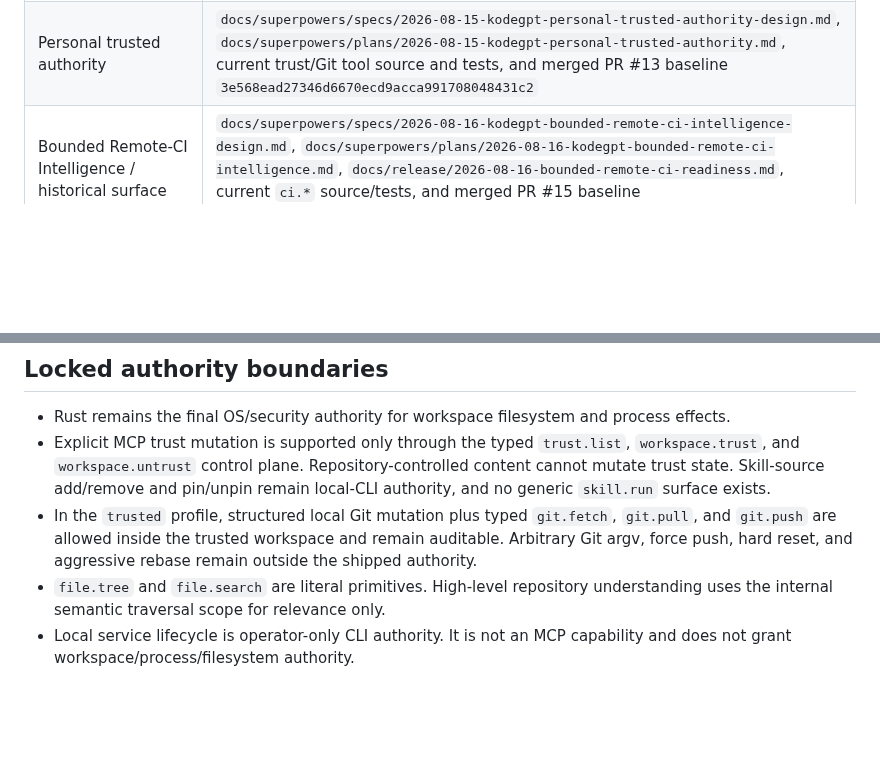
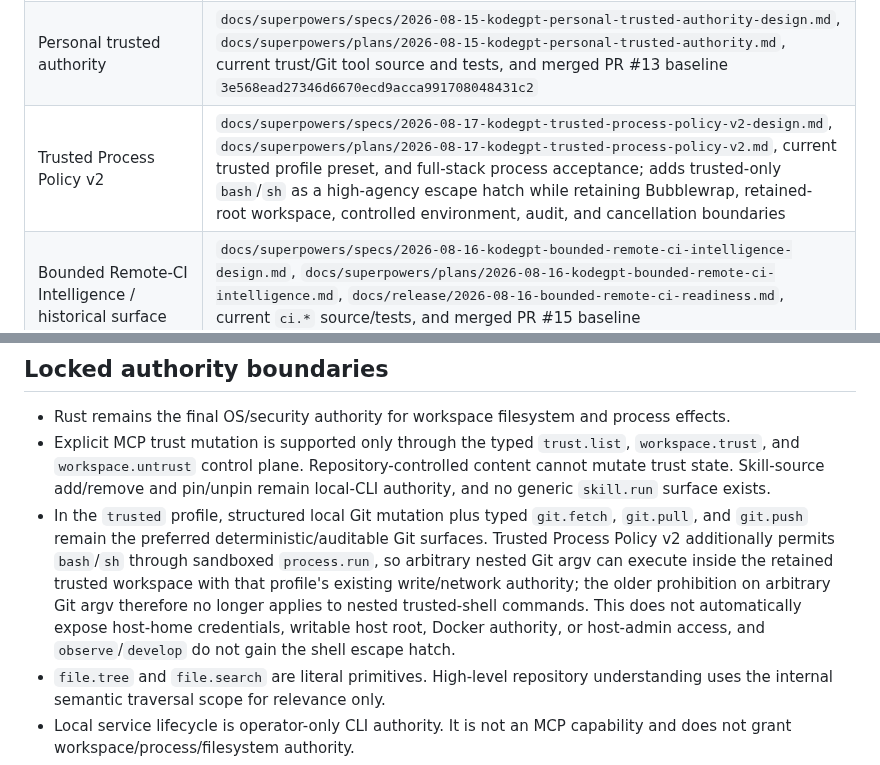
Before and after one commit to 2ndworld/kodeGPT, a Markdown page: docs/architecture/README.md, 2 parts joined by grey strips. Rendered like a GitHub page; blank space fills up the shorter version.

Commit message:
docs: track trusted process policy v2

```diff
--- a/docs/architecture/README.md
+++ b/docs/architecture/README.md
@@ -14,6 +14,7 @@ This index points to the current repository authorities for KodeGPT v0.1. It doe
 | Hybrid skill interoperability | `docs/superpowers/specs/2026-08-12-kodegpt-hybrid-skill-interoperability-reconciled-design.md` plus current `packages/skills`, `packages/mcp-server`, integration tests, and the capability-quality reconciliation plan |
 | Skill Capability Resolution v2 | `docs/superpowers/specs/2026-08-17-kodegpt-skill-capability-resolution-v2-design.md`, `docs/superpowers/plans/2026-08-17-kodegpt-skill-capability-resolution-v2.md`, current `packages/skills/src/capability-plan.ts` + MCP skill tool-context/tests, and merged PR #20 baseline `dc2586a5a898ad97210416adabdc3eb2d76eaa11`; adds optional workspace-aware resolution of bounded `external-cli:*` findings against existing process policy plus `process.inspect_executable`, maps usable CLIs to advisory `process.run`, and conservatively preserves `PARTIAL` when missing-capability evidence is truncated, without `skill.run`, execution, new authority, new dependency, or surface/tool-count change |
 | Personal trusted authority | `docs/superpowers/specs/2026-08-15-kodegpt-personal-trusted-authority-design.md`, `docs/superpowers/plans/2026-08-15-kodegpt-personal-trusted-authority.md`, current trust/Git tool source and tests, and merged PR #13 baseline `3e568ead27346d6670ecd9acca991708048431c2` |
+| Trusted Process Policy v2 | `docs/superpowers/specs/2026-08-17-kodegpt-trusted-process-policy-v2-design.md`, `docs/superpowers/plans/2026-08-17-kodegpt-trusted-process-policy-v2.md`, current trusted profile preset, and full-stack process acceptance; adds trusted-only `bash`/`sh` as a high-agency escape hatch while retaining Bubblewrap, retained-root workspace, controlled environment, audit, and cancellation boundaries |
 | Bounded Remote-CI Intelligence / historical surface `0.7` baseline | `docs/superpowers/specs/2026-08-16-kodegpt-bounded-remote-ci-intelligence-design.md`, `docs/superpowers/plans/2026-08-16-kodegpt-bounded-remote-ci-intelligence.md`, `docs/release/2026-08-16-bounded-remote-ci-readiness.md`, current `ci.*` source/tests, and merged PR #15 baseline `f6113b3eef12ab6f3d6b8b7b7952aa18d3f4bae1`; PR #15 introduced surface `0.7`, while the current aggregate MCP surface is tracked separately below |
 | Provider Gateway private core/operator authority | `docs/superpowers/specs/2026-08-16-kodegpt-provider-gateway-design.md`, `docs/superpowers/plans/2026-08-16-kodegpt-provider-gateway.md`, `docs/release/2026-08-16-provider-gateway-readiness.md`, current `packages/capabilities/src/provider-gateway` + local provider CLI source/tests, merged PR #16 baseline `105547db2f1a8f97dc5ad6fb1a1efc1a12755607`, merged GitHub read adapter/extensions, and merged PR #23 bounded write surface; production adapter inventory contains exactly `github.read.v1` with five read semantics plus `github.write.v1` with exactly `github.pr.create` and guarded `github.pr.merge`, while generic provider authority remains private |
 | Public Typed GitHub Read Surface / historical MCP surface `0.8` baseline | `docs/superpowers/specs/2026-08-17-kodegpt-public-typed-github-read-surface-design.md`, `docs/superpowers/plans/2026-08-17-kodegpt-public-typed-github-read-surface.md`, current MCP/provider adapter source and tests, merged PR #21 baseline `085660684a7f2cac215945e5ae1e73d9bd2d47e6`, and post-merge closure in `docs/implementation/v0.1-execution-tracker.md`; PR #21 introduced exactly 56 tools with five fixed `github.*` reads and no `provider.*` tool |
@@ -25,7 +26,7 @@ This index points to the current repository authorities for KodeGPT v0.1. It doe
 
 - Rust remains the final OS/security authority for workspace filesystem and process effects.
 - Explicit MCP trust mutation is supported only through the typed `trust.list`, `workspace.trust`, and `workspace.untrust` control plane. Repository-controlled content cannot mutate trust state. Skill-source add/remove and pin/unpin remain local-CLI authority, and no generic `skill.run` surface exists.
-- In the `trusted` profile, structured local Git mutation plus typed `git.fetch`, `git.pull`, and `git.push` are allowed inside the trusted workspace and remain auditable. Arbitrary Git argv, force push, hard reset, and aggressive rebase remain outside the shipped authority.
+- In the `trusted` profile, structured local Git mutation plus typed `git.fetch`, `git.pull`, and `git.push` remain the preferred deterministic/auditable Git surfaces. Trusted Process Policy v2 additionally permits `bash`/`sh` through sandboxed `process.run`, so arbitrary nested Git argv can execute inside the retained trusted workspace with that profile's existing write/network authority; the older prohibition on arbitrary Git argv therefore no longer applies to nested trusted-shell commands. This does not automatically expose host-home credentials, writable host root, Docker authority, or host-admin access, and `observe`/`develop` do not gain the shell escape hatch.
 - `file.tree` and `file.search` are literal primitives. High-level repository understanding uses the internal semantic traversal scope for relevance only.
 - Local service lifecycle is operator-only CLI authority. It is not an MCP capability and does not grant workspace/process/filesystem authority.
 - `systemd --user` owns only the outer installed KodeGPT foreground service; KodeGPT's existing managed-zrok path remains the single supervisor for the loopback MCP server, Rust runtime, and zrok child.
```
Also changed, not shown: docs/implementation/v0.1-execution-tracker.md (+1 -0 lines), 1 other file.
